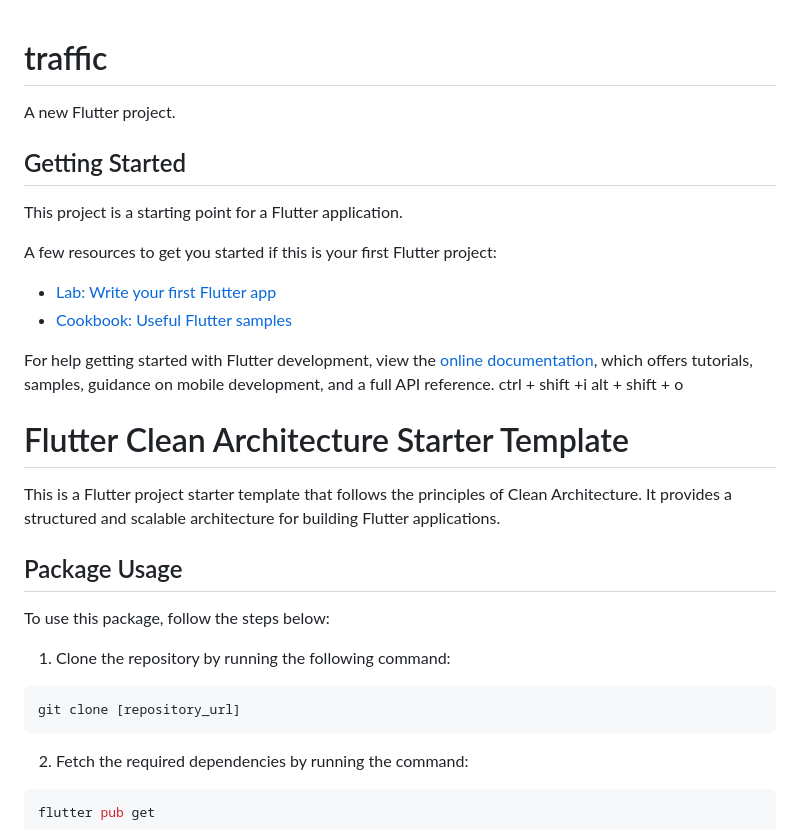
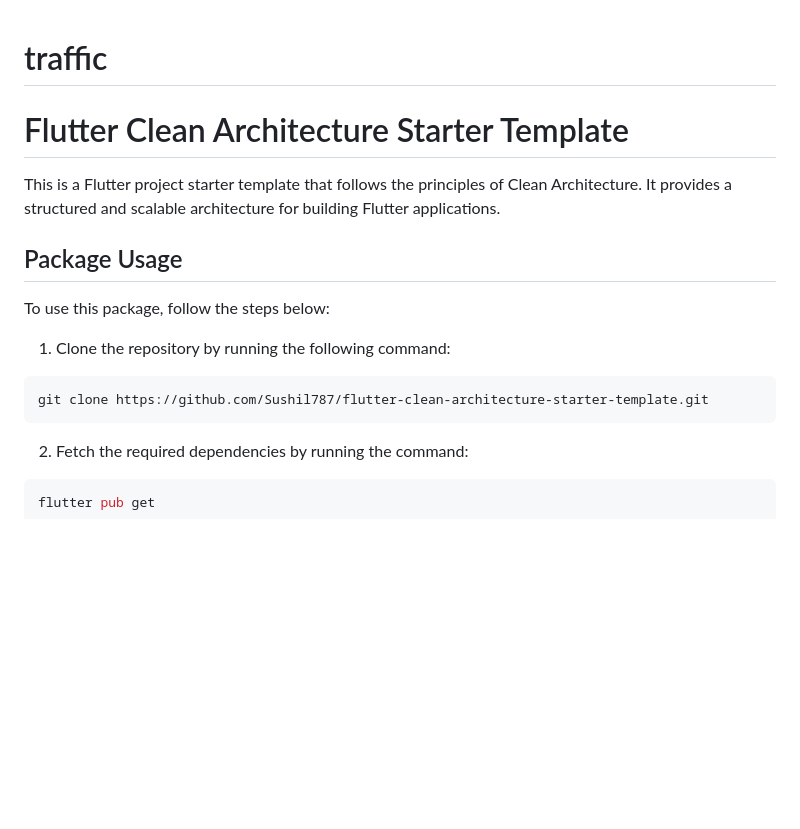
Before and after one commit to Sushil787/flutter-clean-architecture-starter-template, a Markdown page: README.md, the part around the change. Drawn GitHub-style; blank space fills up the shorter version.

````diff
--- a/README.md
+++ b/README.md
@@ -1,21 +1,6 @@
 # traffic
 
-A new Flutter project.
 
-## Getting Started
-
-This project is a starting point for a Flutter application.
-
-A few resources to get you started if this is your first Flutter project:
-
-- [Lab: Write your first Flutter app](https://docs.flutter.dev/get-started/codelab)
-- [Cookbook: Useful Flutter samples](https://docs.flutter.dev/cookbook)
-
-For help getting started with Flutter development, view the
-[online documentation](https://docs.flutter.dev/), which offers tutorials,
-samples, guidance on mobile development, and a full API reference.
-ctrl + shift +i
-alt + shift + o
 
 # Flutter Clean Architecture Starter Template
 
@@ -27,7 +12,7 @@ To use this package, follow the steps below:
 
 1. Clone the repository by running the following command:
 ```bash
-git clone [repository_url]
+git clone https://github.com/Sushil787/flutter-clean-architecture-starter-template.git
 ```
 
 2. Fetch the required dependencies by running the command:
````
